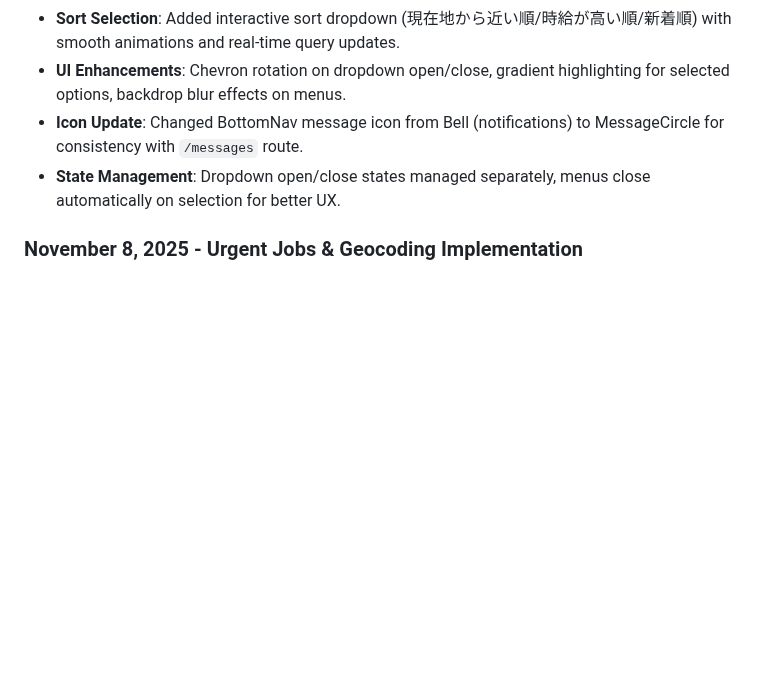
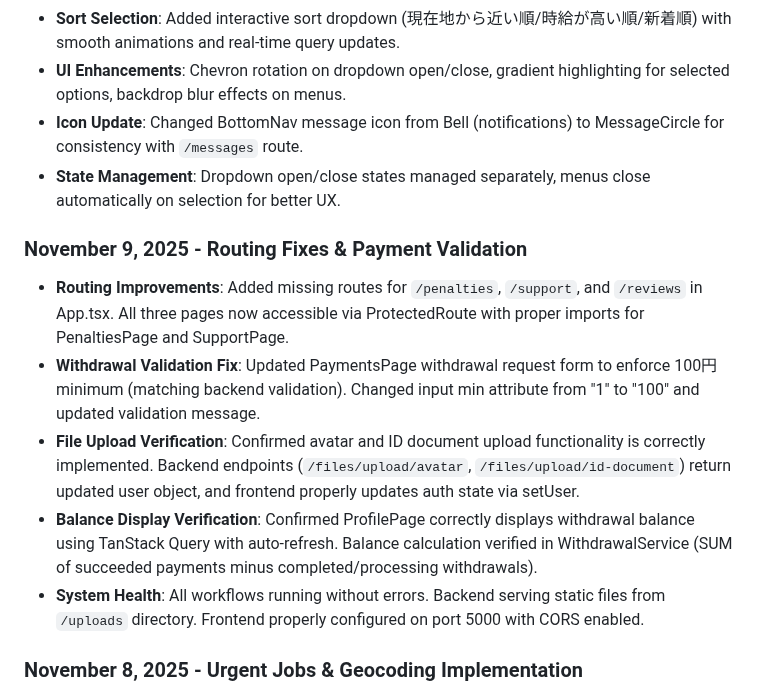
Before and after one commit to SINJAPANLLC/sinjapan-worknow-ver1, a Markdown page: replit.md, the part around the change. Rendered like a GitHub page; blank space fills up the shorter version.

Commit message:
Add routes and refine payment and file upload features
Adds missing routes for `/penalties`, `/support`, and `/reviews`. Updates withdrawal validation to enforce a 100円 minimum and refines file upload verification for avatar and ID documents.

Replit-Commit-Author: Agent
Replit-Commit-Session-Id: ff122a16-a986-4d20-9b11-3500567f37a7
Replit-Commit-Checkpoint-Type: full_checkpoint
Replit-Commit-Event-Id: f00c8c52-bb01-46e4-a66b-0e8b22f7b35f
Replit-Commit-Screenshot-Url: https://storage.googleapis.com/screenshot-production-us-central1/7524a68e-8e69-403f-ac49-a8fd6d71de3a/ff122a16-a986-4d20-9b11-3500567f37a7/o6Vnvnj

```diff
--- a/replit.md
+++ b/replit.md
@@ -82,6 +82,13 @@ The "Work Now" platform comprises a FastAPI (Python) backend, a React + Vite + T
 -   **Icon Update**: Changed BottomNav message icon from Bell (notifications) to MessageCircle for consistency with `/messages` route.
 -   **State Management**: Dropdown open/close states managed separately, menus close automatically on selection for better UX.
 
+### November 9, 2025 - Routing Fixes & Payment Validation
+-   **Routing Improvements**: Added missing routes for `/penalties`, `/support`, and `/reviews` in App.tsx. All three pages now accessible via ProtectedRoute with proper imports for PenaltiesPage and SupportPage.
+-   **Withdrawal Validation Fix**: Updated PaymentsPage withdrawal request form to enforce 100円 minimum (matching backend validation). Changed input min attribute from "1" to "100" and updated validation message.
+-   **File Upload Verification**: Confirmed avatar and ID document upload functionality is correctly implemented. Backend endpoints (`/files/upload/avatar`, `/files/upload/id-document`) return updated user object, and frontend properly updates auth state via setUser.
+-   **Balance Display Verification**: Confirmed ProfilePage correctly displays withdrawal balance using TanStack Query with auto-refresh. Balance calculation verified in WithdrawalService (SUM of succeeded payments minus completed/processing withdrawals).
+-   **System Health**: All workflows running without errors. Backend serving static files from `/uploads` directory. Frontend properly configured on port 5000 with CORS enabled.
+
 ### November 8, 2025 - Urgent Jobs & Geocoding Implementation
 -   **Urgent Jobs System**: Added `is_urgent` and `urgent_deadline` flags to jobs table. Urgent jobs are now prioritized in all job listings (ORDER BY is_urgent DESC).
 -   **Automatic Geocoding**: Integrated OpenStreetMap Nominatim API for address-to-coordinates conversion. Jobs with `location` field are automatically geocoded on creation to populate `latitude` and `longitude` for map display.
```
